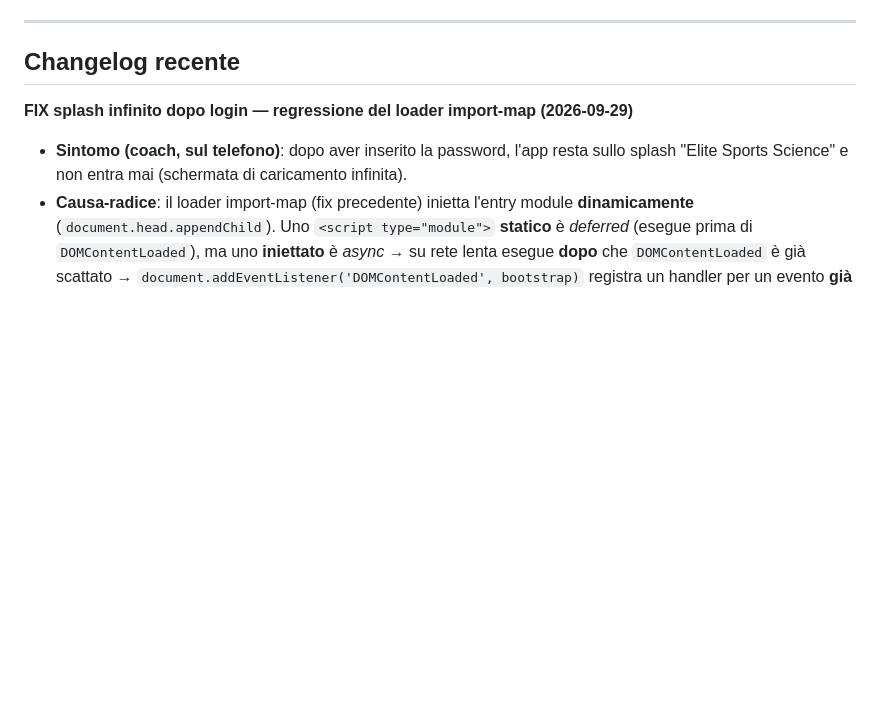
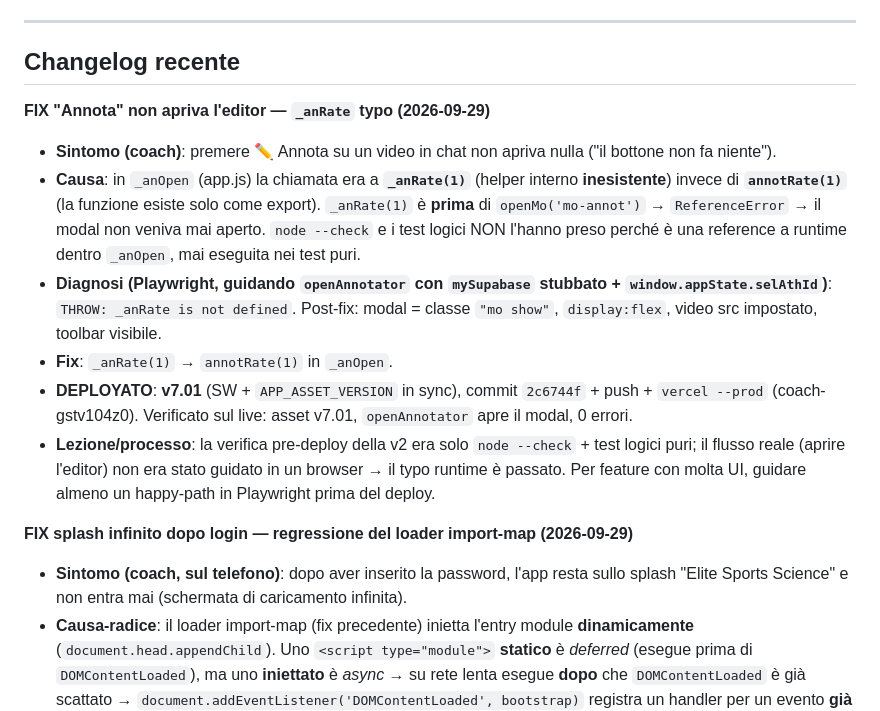
Before and after one commit to LadisaFrancesco-Hub/Elite-Sports-Science, a Markdown page: .claude/PROGRESS.md, the part around the change. Rendered like a GitHub page; blank space fills up the shorter version.

Commit message:
PROGRESS: fix Annota non apriva editor (_anRate→annotRate, v7.01)
Co-Authored-By: Claude Opus 4.8 <noreply@anthropic.com>

```diff
--- a/.claude/PROGRESS.md
+++ b/.claude/PROGRESS.md
@@ -78,6 +78,14 @@ Deployata su Vercel. Struttura modulare: `app.js`, `main.js`, `workout.js`, `ana
 ---
 
 ## Changelog recente
+
+**FIX "Annota" non apriva l'editor — `_anRate` typo (2026-09-29)**
+- **Sintomo (coach)**: premere ✏️ Annota su un video in chat non apriva nulla ("il bottone non fa niente").
+- **Causa**: in `_anOpen` (app.js) la chiamata era a **`_anRate(1)`** (helper interno **inesistente**) invece di **`annotRate(1)`** (la funzione esiste solo come export). `_anRate(1)` è **prima** di `openMo('mo-annot')` → `ReferenceError` → il modal non veniva mai aperto. `node --check` e i test logici NON l'hanno preso perché è una reference a runtime dentro `_anOpen`, mai eseguita nei test puri.
+- **Diagnosi (Playwright, guidando `openAnnotator` con `mySupabase` stubbato + `window.appState.selAthId`)**: `THROW: _anRate is not defined`. Post-fix: modal = classe `"mo show"`, `display:flex`, video src impostato, toolbar visibile.
+- **Fix**: `_anRate(1)` → `annotRate(1)` in `_anOpen`.
+- **DEPLOYATO**: **v7.01** (SW + `APP_ASSET_VERSION` in sync), commit `2c6744f` + push + `vercel --prod` (coach-gstv104z0). Verificato sul live: asset v7.01, `openAnnotator` apre il modal, 0 errori.
+- **Lezione/processo**: la verifica pre-deploy della v2 era solo `node --check` + test logici puri; il flusso reale (aprire l'editor) non era stato guidato in un browser → il typo runtime è passato. Per feature con molta UI, guidare almeno un happy-path in Playwright prima del deploy.
 
 **FIX splash infinito dopo login — regressione del loader import-map (2026-09-29)**
 - **Sintomo (coach, sul telefono)**: dopo aver inserito la password, l'app resta sullo splash "Elite Sports Science" e non entra mai (schermata di caricamento infinita).
```
